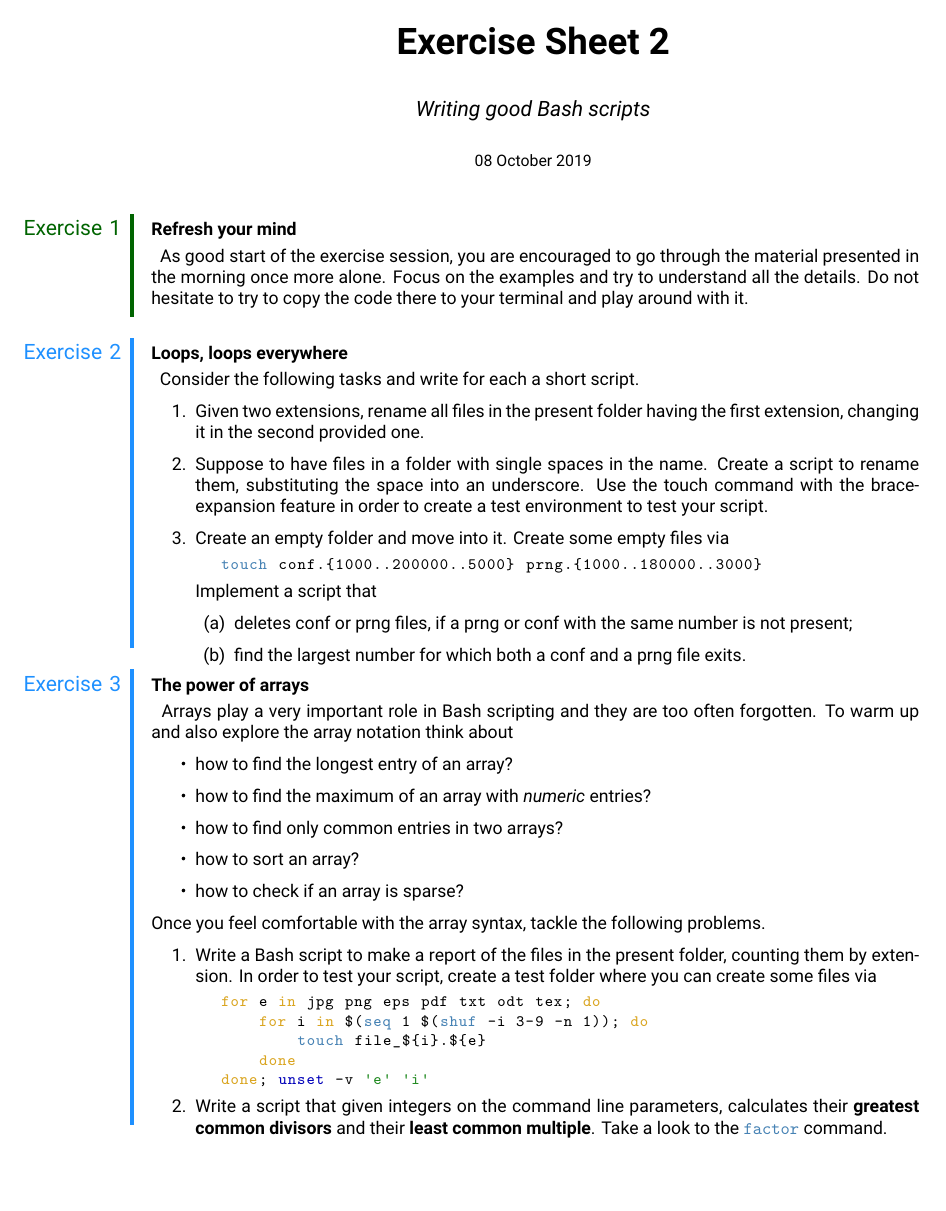
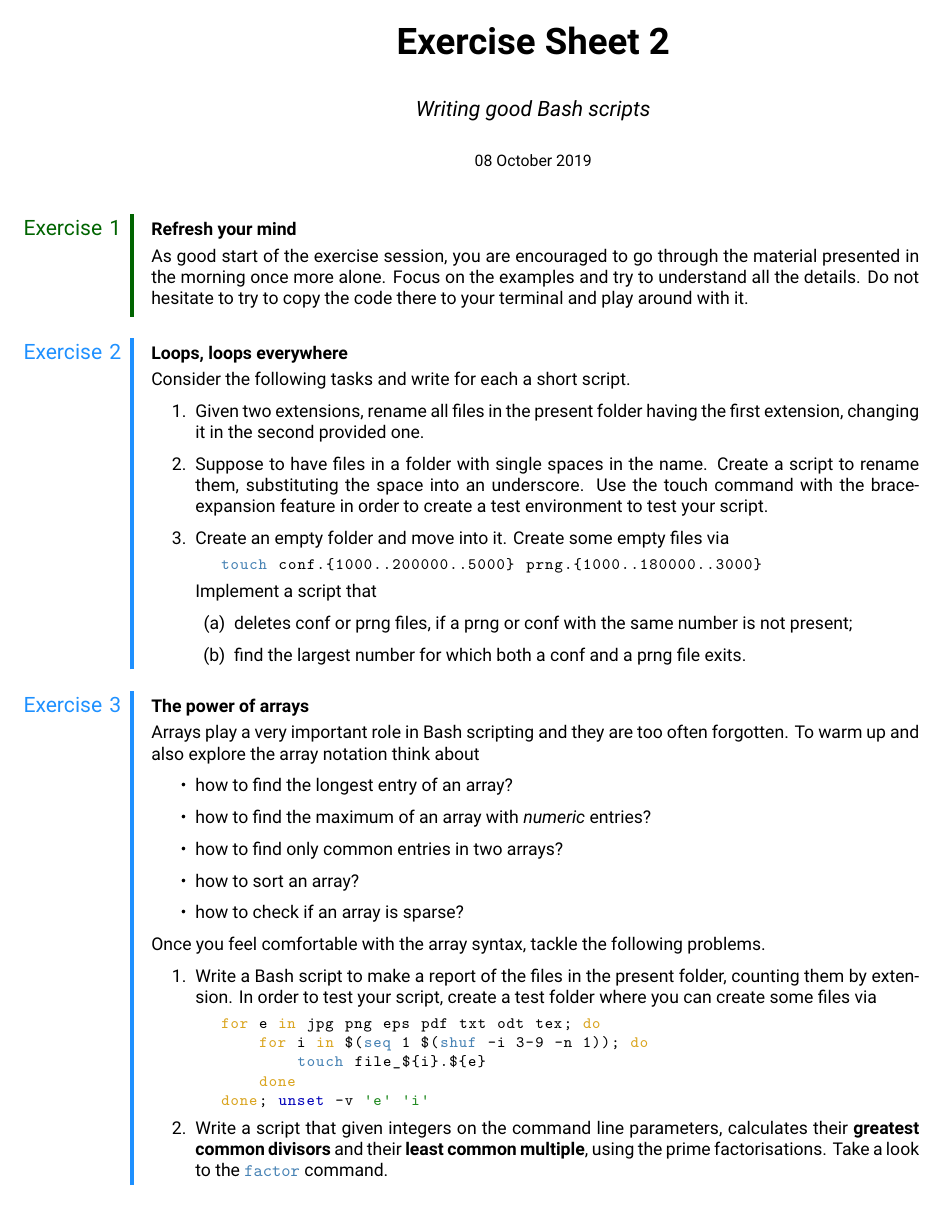
Before and after one commit to AxelKrypton/Bash-lecture, a LaTeX problem sheet (TeX/Exercise_2.tex, which reads TeX/Exercises/Arrays.tex, TeX/Exercises/Loops.tex, TeX/InitialMaterial/CommandsExercises.tex): page 1 of 3. Compiled offline with XeLaTeX.

Commit message:
Review some exercises

```diff
--- a/TeX/Exercises/Arrays.tex
+++ b/TeX/Exercises/Arrays.tex
@@ -24,7 +24,8 @@
                       done
                   done; unset -v 'e' 'i'
               \end{lstlisting}
-        \item Write a script that given integers on the command line parameters, calculates their \textbf{greatest common divisors} and their \textbf{least common multiple}.
+        \item Write a script that given integers on the command line parameters, calculates their \textbf{greatest common divisors} and their \textbf{least common multiple}, using the prime factorisations.
               Take a look to the \bash|factor| command.
     \end{enumerate}
+    \bigskip
 \end{exercise}
--- a/TeX/Exercises/Loops.tex
+++ b/TeX/Exercises/Loops.tex
@@ -20,4 +20,5 @@
                   \item find the largest number for which both a conf and a prng file exits.
               \end{enumerate}
     \end{enumerate}
+    \bigskip
 \end{exercise}
--- a/TeX/InitialMaterial/CommandsExercises.tex
+++ b/TeX/InitialMaterial/CommandsExercises.tex
@@ -25,20 +25,20 @@
 ]{MDexercise}
 
 \newcounter{Exercise}
-\NewDocumentEnvironment{exercise}{ O{Navy} m }
+\NewDocumentEnvironment{exercise}{ O{Navy} m }%
 {%
-    \begin{MDexercise}[linecolor=#1]
-        \refstepcounter{Exercise}
+    \begin{MDexercise}[linecolor=#1]%
+        \refstepcounter{Exercise}%
         \noindent\tikzmark{boxStart}\ifstrempty{#2}{}{%
             \textbf{#2}\\[0.3em]
-        }
-        \begin{tikzpicture}[remember picture, overlay] % https://tex.stackexchange.com/questions/299972/tikz-remember-picture-on-wrong-page#comment726359_299972
+        }%
+        \begin{tikzpicture}[remember picture, overlay]% https://tex.stackexchange.com/questions/299972/tikz-remember-picture-on-wrong-page#comment726359_299972
             %Adjust start-end coordinates
-            \node[align=right, font=\large, text=#1, text width=3cm, base left = 1em of boxStart] {Exercise~\theExercise};
-        \end{tikzpicture}
-}
+            \node[align=right, font=\large, text=#1, text width=3cm, base left = 1em of boxStart] {Exercise~\theExercise};%
+        \end{tikzpicture}\ignorespaces
+}%
 {%
-    \end{MDexercise}
+    \end{MDexercise}%
 }
 
 % Colors for exercise categories
```
Also changed, not shown: TeX/Exercises/Select.tex (+1 -0 lines).
